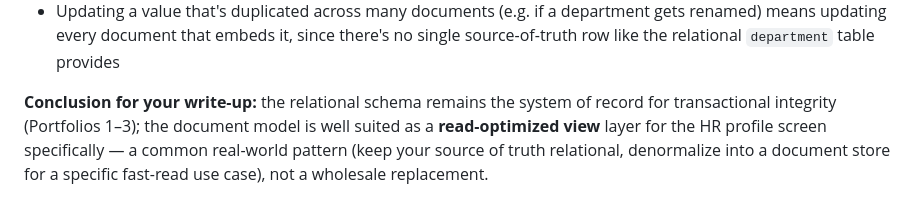
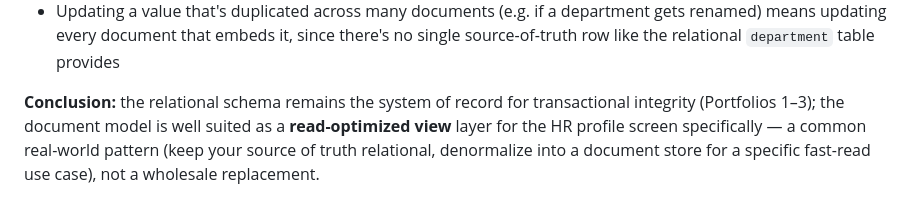
Before and after one commit to Munachk/advanced-database-portfolio, a Markdown page: portfolio-4-nosql/README.md, the part around the change. Drawn GitHub-style.

Commit message:
Fix conclusion heading in README.md

```diff
--- a/portfolio-4-nosql/README.md
+++ b/portfolio-4-nosql/README.md
@@ -66,7 +66,7 @@ This is a genuine trade-off, not a strict improvement — see below.
   since there's no single source-of-truth row like the relational
   `department` table provides
 
-**Conclusion for your write-up:** the relational schema remains the
+**Conclusion:** the relational schema remains the
 system of record for transactional integrity (Portfolios 1–3); the
 document model is well suited as a **read-optimized view** layer for the
 HR profile screen specifically — a common real-world pattern (keep your
```
